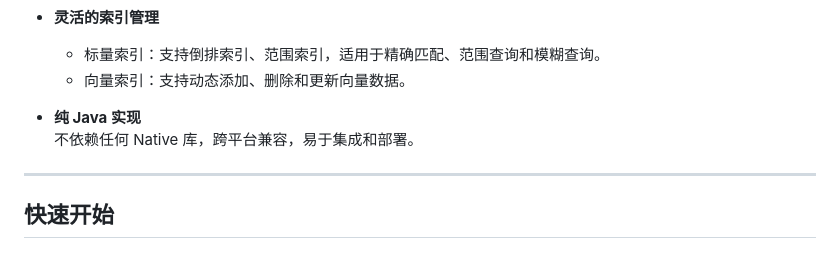
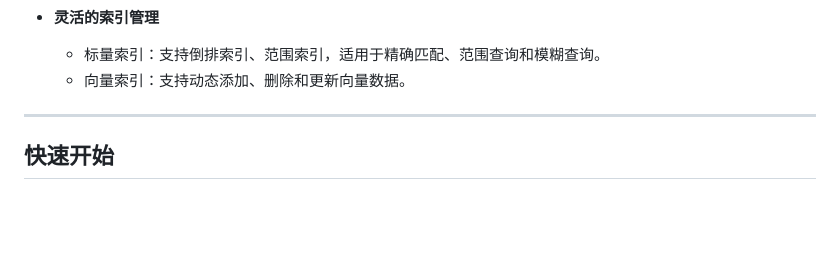
Before and after one commit to javpower/VectoRex, a Markdown page: README.md, the part around the change. Drawn GitHub-style; blank space fills up the shorter version.

```diff
--- a/README.md
+++ b/README.md
@@ -55,8 +55,7 @@
   - 标量索引：支持倒排索引、范围索引，适用于精确匹配、范围查询和模糊查询。
   - 向量索引：支持动态添加、删除和更新向量数据。
 
-- **纯 Java 实现**
-  不依赖任何 Native 库，跨平台兼容，易于集成和部署。
+
 
 ---
 
```
